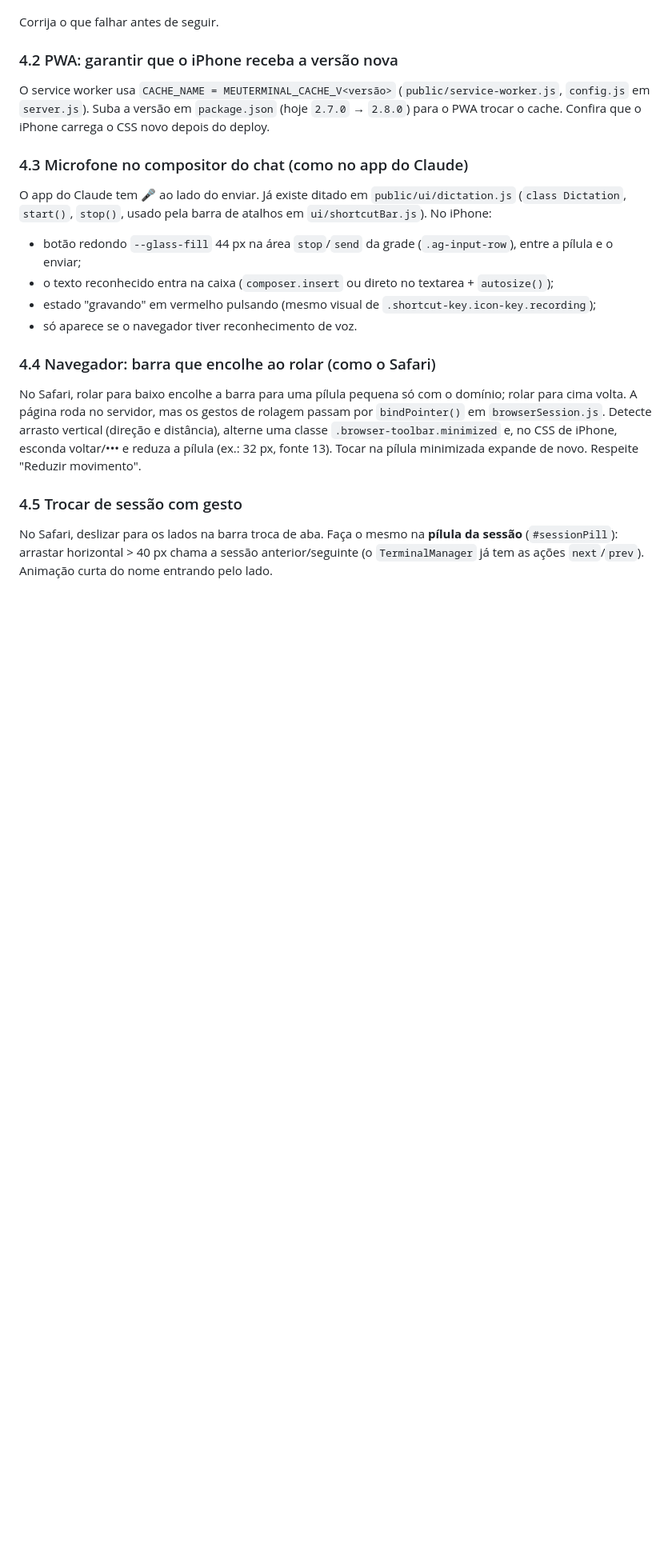
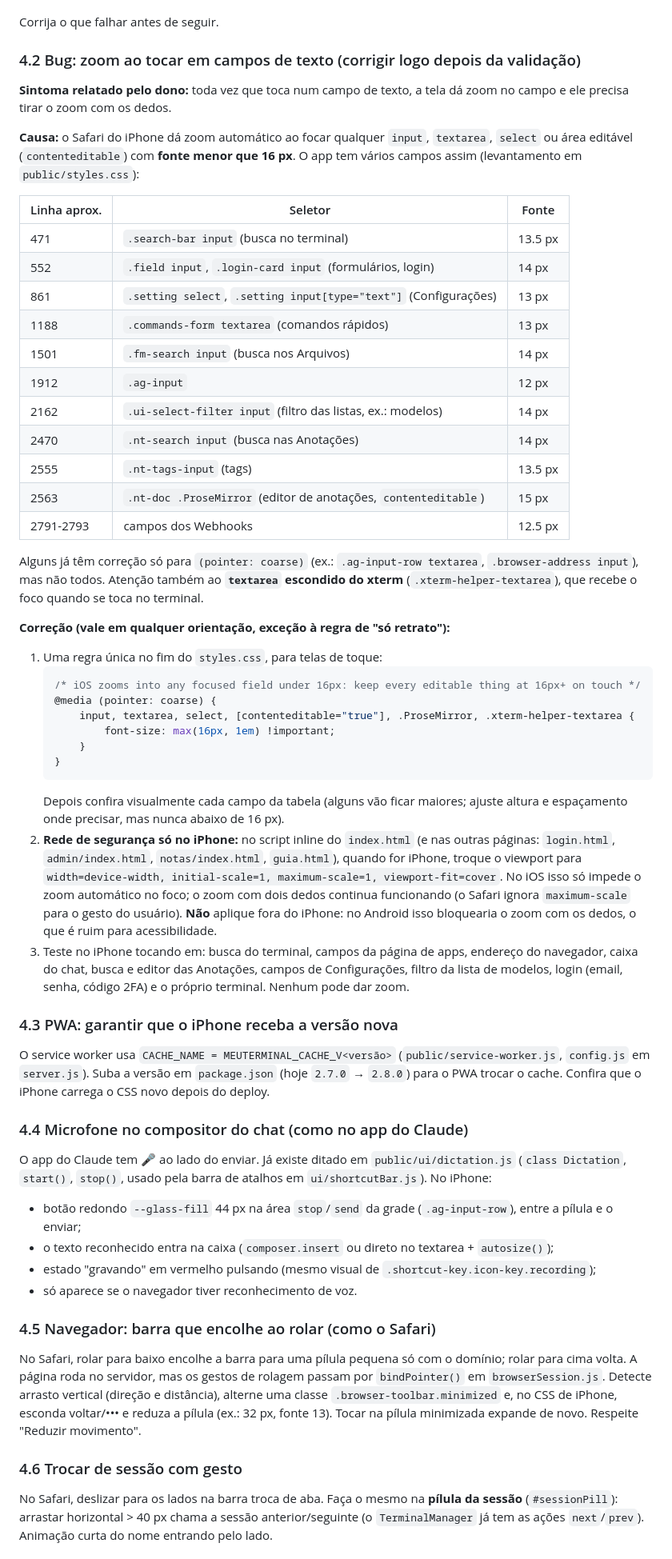
Before and after one commit to GuiVicS/meu-terminal, a Markdown page: docs/PROMPT-REDESIGN-IPHONE.md, the part around one of its changes. Shown at 80% size. Drawn GitHub-style; blank space fills up the shorter version.

Commit message:
docs: prompt inclui o bug de zoom ao tocar em campos de texto no iPhone
Co-Authored-By: Claude Opus 5.5 <noreply@anthropic.com>
Claude-Session: https://claude.ai/code/session_013DbHyqQhvVwNb8B77F7Vju

````diff
--- a/docs/PROMPT-REDESIGN-IPHONE.md
+++ b/docs/PROMPT-REDESIGN-IPHONE.md
@@ -125,13 +125,62 @@ abra o PWA instalado e confira:
 
 Corrija o que falhar antes de seguir.
 
-### 4.2 PWA: garantir que o iPhone receba a versão nova
+### 4.2 Bug: zoom ao tocar em campos de texto (corrigir logo depois da validação)
+
+**Sintoma relatado pelo dono:** toda vez que toca num campo de texto, a tela dá zoom no campo e ele
+precisa tirar o zoom com os dedos.
+
+**Causa:** o Safari do iPhone dá zoom automático ao focar qualquer `input`, `textarea`, `select` ou
+área editável (`contenteditable`) com **fonte menor que 16 px**. O app tem vários campos assim
+(levantamento em `public/styles.css`):
+
+| Linha aprox. | Seletor | Fonte |
+|---|---|---|
+| 471 | `.search-bar input` (busca no terminal) | 13.5 px |
+| 552 | `.field input`, `.login-card input` (formulários, login) | 14 px |
+| 861 | `.setting select`, `.setting input[type="text"]` (Configurações) | 13 px |
+| 1188 | `.commands-form textarea` (comandos rápidos) | 13 px |
+| 1501 | `.fm-search input` (busca nos Arquivos) | 14 px |
+| 1912 | `.ag-input` | 12 px |
+| 2162 | `.ui-select-filter input` (filtro das listas, ex.: modelos) | 14 px |
+| 2470 | `.nt-search input` (busca nas Anotações) | 14 px |
+| 2555 | `.nt-tags-input` (tags) | 13.5 px |
+| 2563 | `.nt-doc .ProseMirror` (editor de anotações, `contenteditable`) | 15 px |
+| 2791-2793 | campos dos Webhooks | 12.5 px |
+
+Alguns já têm correção só para `(pointer: coarse)` (ex.: `.ag-input-row textarea`, `.browser-address
+input`), mas não todos. Atenção também ao **`textarea` escondido do xterm** (`.xterm-helper-textarea`),
+que recebe o foco quando se toca no terminal.
+
+**Correção (vale em qualquer orientação, exceção à regra de "só retrato"):**
+1. Uma regra única no fim do `styles.css`, para telas de toque:
+   ```css
+   /* iOS zooms into any focused field under 16px: keep every editable thing at 16px+ on touch */
+   @media (pointer: coarse) {
+       input, textarea, select, [contenteditable="true"], .ProseMirror, .xterm-helper-textarea {
+           font-size: max(16px, 1em) !important;
+       }
+   }
+   ```
+   Depois confira visualmente cada campo da tabela (alguns vão ficar maiores; ajuste altura e
+   espaçamento onde precisar, mas nunca abaixo de 16 px).
+2. **Rede de segurança só no iPhone:** no script inline do `index.html` (e nas outras páginas:
+   `login.html`, `admin/index.html`, `notas/index.html`, `guia.html`), quando for iPhone, troque o
+   viewport para `width=device-width, initial-scale=1, maximum-scale=1, viewport-fit=cover`. No iOS
+   isso só impede o zoom automático no foco; o zoom com dois dedos continua funcionando (o Safari
+   ignora `maximum-scale` para o gesto do usuário). **Não** aplique fora do iPhone: no Android isso
+   bloquearia o zoom com os dedos, o que é ruim para acessibilidade.
+3. Teste no iPhone tocando em: busca do terminal, campos da página de apps, endereço do navegador,
+   caixa do chat, busca e editor das Anotações, campos de Configurações, filtro da lista de modelos,
+   login (email, senha, código 2FA) e o próprio terminal. Nenhum pode dar zoom.
+
+### 4.3 PWA: garantir que o iPhone receba a versão nova
 
 O service worker usa `CACHE_NAME = MEUTERMINAL_CACHE_V<versão>` (`public/service-worker.js`,
 `config.js` em `server.js`). Suba a versão em `package.json` (hoje `2.7.0` → `2.8.0`) para o PWA
 trocar o cache. Confira que o iPhone carrega o CSS novo depois do deploy.
 
-### 4.3 Microfone no compositor do chat (como no app do Claude)
+### 4.4 Microfone no compositor do chat (como no app do Claude)
 
 O app do Claude tem 🎤 ao lado do enviar. Já existe ditado em `public/ui/dictation.js`
 (`class Dictation`, `start()`, `stop()`, usado pela barra de atalhos em `ui/shortcutBar.js`). No iPhone:
@@ -141,7 +190,7 @@ O app do Claude tem 🎤 ao lado do enviar. Já existe ditado em `public/ui/dict
 - estado "gravando" em vermelho pulsando (mesmo visual de `.shortcut-key.icon-key.recording`);
 - só aparece se o navegador tiver reconhecimento de voz.
 
-### 4.4 Navegador: barra que encolhe ao rolar (como o Safari)
+### 4.5 Navegador: barra que encolhe ao rolar (como o Safari)
 
 No Safari, rolar para baixo encolhe a barra para uma pílula pequena só com o domínio; rolar para cima
 volta. A página roda no servidor, mas os gestos de rolagem passam por `bindPointer()` em
@@ -149,7 +198,7 @@ volta. A página roda no servidor, mas os gestos de rolagem passam por `bindPoin
 `.browser-toolbar.minimized` e, no CSS de iPhone, esconda voltar/••• e reduza a pílula
 (ex.: 32 px, fonte 13). Tocar na pílula minimizada expande de novo. Respeite "Reduzir movimento".
 
-### 4.5 Trocar de sessão com gesto
+### 4.6 Trocar de sessão com gesto
 
 No Safari, deslizar para os lados na barra troca de aba. Faça o mesmo na **pílula da sessão**
 (`#sessionPill`): arrastar horizontal > 40 px chama a sessão anterior/seguinte (o
````
Also changed, not shown: other parts of docs/PROMPT-REDESIGN-IPHONE.md (+6 -6 lines), docs/ANALISE-UX.md (+1 -1 lines).
